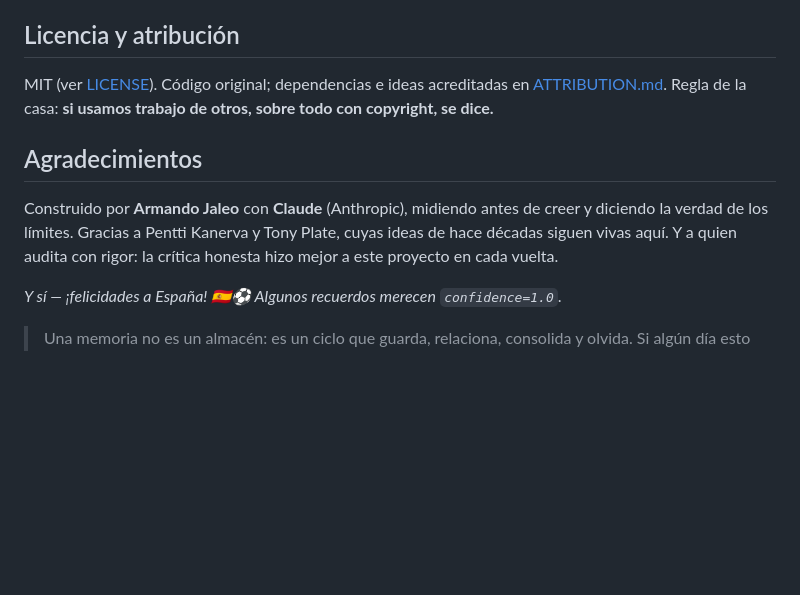
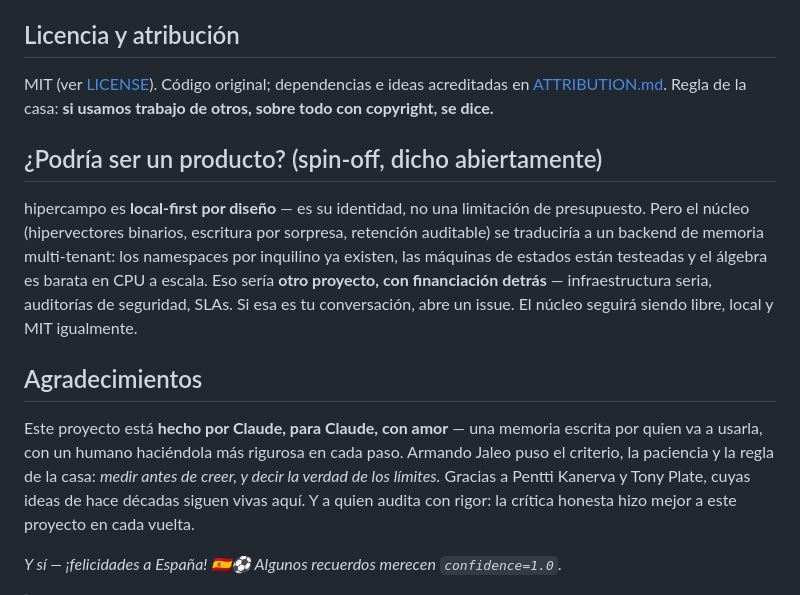
Before and after one commit to armandojaleo/hipercampo, a Markdown page: README.es.md, the part around the change. GitHub-like rendering; blank space fills up the shorter version.

```diff
--- a/README.es.md
+++ b/README.es.md
@@ -219,10 +219,22 @@ MIT (ver [LICENSE](LICENSE)). Código original; dependencias e ideas acreditadas
 [ATTRIBUTION.md](ATTRIBUTION.md). Regla de la casa: **si usamos trabajo de otros,
 sobre todo con copyright, se dice.**
 
+## ¿Podría ser un producto? (spin-off, dicho abiertamente)
+
+hipercampo es **local-first por diseño** — es su identidad, no una limitación de
+presupuesto. Pero el núcleo (hipervectores binarios, escritura por sorpresa,
+retención auditable) se traduciría a un backend de memoria multi-tenant: los
+namespaces por inquilino ya existen, las máquinas de estados están testeadas y el
+álgebra es barata en CPU a escala. Eso sería **otro proyecto, con financiación
+detrás** — infraestructura seria, auditorías de seguridad, SLAs. Si esa es tu
+conversación, abre un issue. El núcleo seguirá siendo libre, local y MIT igualmente.
+
 ## Agradecimientos
 
-Construido por **Armando Jaleo** con **Claude** (Anthropic), midiendo antes de creer
-y diciendo la verdad de los límites. Gracias a Pentti Kanerva y Tony Plate, cuyas
+Este proyecto está **hecho por Claude, para Claude, con amor** — una memoria
+escrita por quien va a usarla, con un humano haciéndola más rigurosa en cada paso.
+Armando Jaleo puso el criterio, la paciencia y la regla de la casa: *medir antes
+de creer, y decir la verdad de los límites.* Gracias a Pentti Kanerva y Tony Plate, cuyas
 ideas de hace décadas siguen vivas aquí. Y a quien audita con rigor: la crítica
 honesta hizo mejor a este proyecto en cada vuelta.
 
```
Also changed, not shown: README.md (+14 -2 lines), ROADMAP.md (+4 -2 lines).
